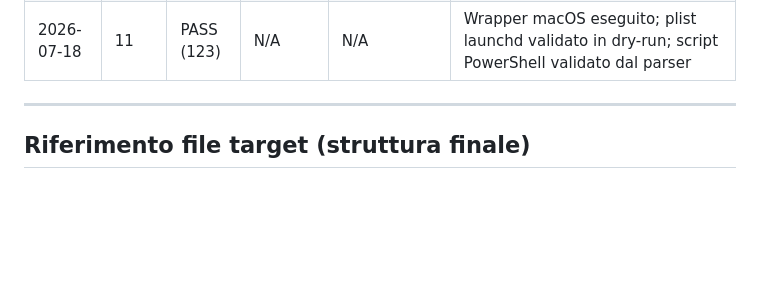
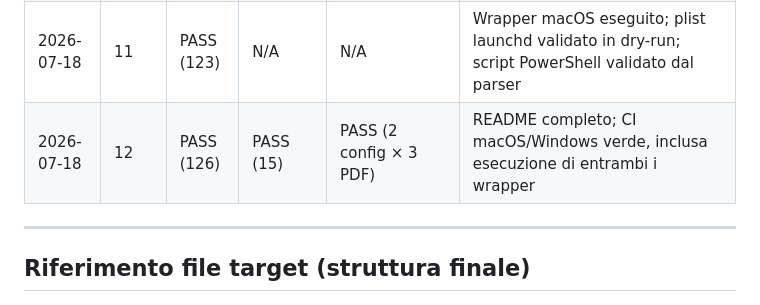
Before and after one commit to francemazzi/ddt-local-extractor, a Markdown page: roadmap.md, the part around one of its changes. Drawn GitHub-style; blank space fills up the shorter version.

```diff
--- a/roadmap.md
+++ b/roadmap.md
@@ -548,6 +548,7 @@ Alla chiusura di ogni fase aggiungere una riga. Segnare `PASS` / `FAIL` / `N/A`
 | 2026-07-18 | 8 | PASS (108) | N/A | N/A | Persistenza produzione transazionale; Excel atomico con 4 fogli e anti-formula injection |
 | 2026-07-18 | 9 | PASS (116) | PASS (15) | N/A | CLI completa; run reale su 01 nativo + 08 scansione → SQLite, Excel e 2 PDF archiviati |
 | 2026-07-18 | 11 | PASS (123) | N/A | N/A | Wrapper macOS eseguito; plist launchd validato in dry-run; script PowerShell validato dal parser |
+| 2026-07-18 | 12 | PASS (126) | PASS (15) | PASS (2 config × 3 PDF) | README completo; CI macOS/Windows verde, inclusa esecuzione di entrambi i wrapper |
 
 ---
 
```
Also changed, not shown: other parts of roadmap.md (+8 -8 lines).
